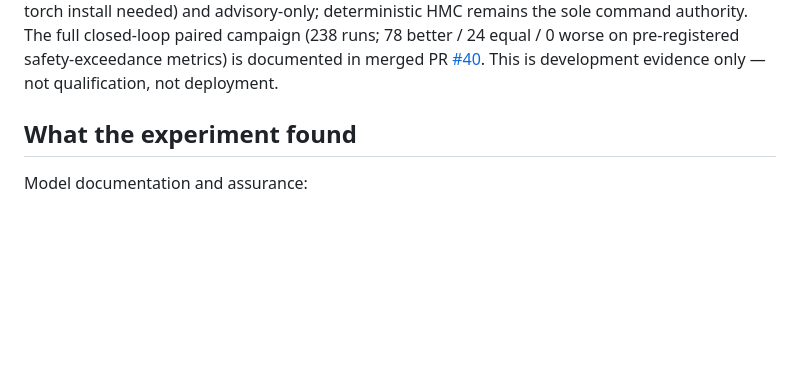
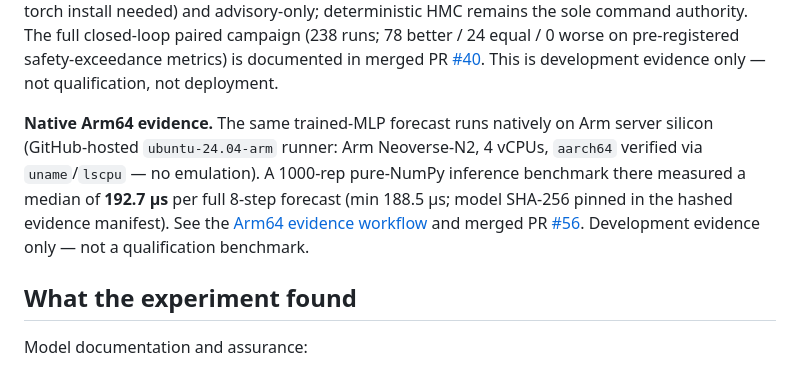
Before and after one commit to arm-hackathon/arm-hackathon, a Markdown page: README.md, the part around the change. GitHub-like rendering; blank space fills up the shorter version.

Commit message:
docs: native Arm64 evidence for the trained forecaster (Neoverse-N2, 192.7us median)

```diff
--- a/README.md
+++ b/README.md
@@ -153,6 +153,16 @@ equal / 0 worse on pre-registered safety-exceedance metrics) is documented in
 merged PR
 [#40](https://github.com/arm-hackathon/arm-hackathon/pull/40). This is
 development evidence only — not qualification, not deployment.
+
+**Native Arm64 evidence.** The same trained-MLP forecast runs natively on
+Arm server silicon (GitHub-hosted `ubuntu-24.04-arm` runner: Arm Neoverse-N2,
+4 vCPUs, `aarch64` verified via `uname`/`lscpu` — no emulation). A 1000-rep
+pure-NumPy inference benchmark there measured a median of **192.7 µs** per full
+8-step forecast (min 188.5 µs; model SHA-256 pinned in the hashed evidence
+manifest). See the
+[Arm64 evidence workflow](.github/workflows/habitat-v2-live-forecast-arm64.yml)
+and merged PR [#56](https://github.com/arm-hackathon/arm-hackathon/pull/56).
+Development evidence only — not a qualification benchmark.
 
 ## What the experiment found
 
```
